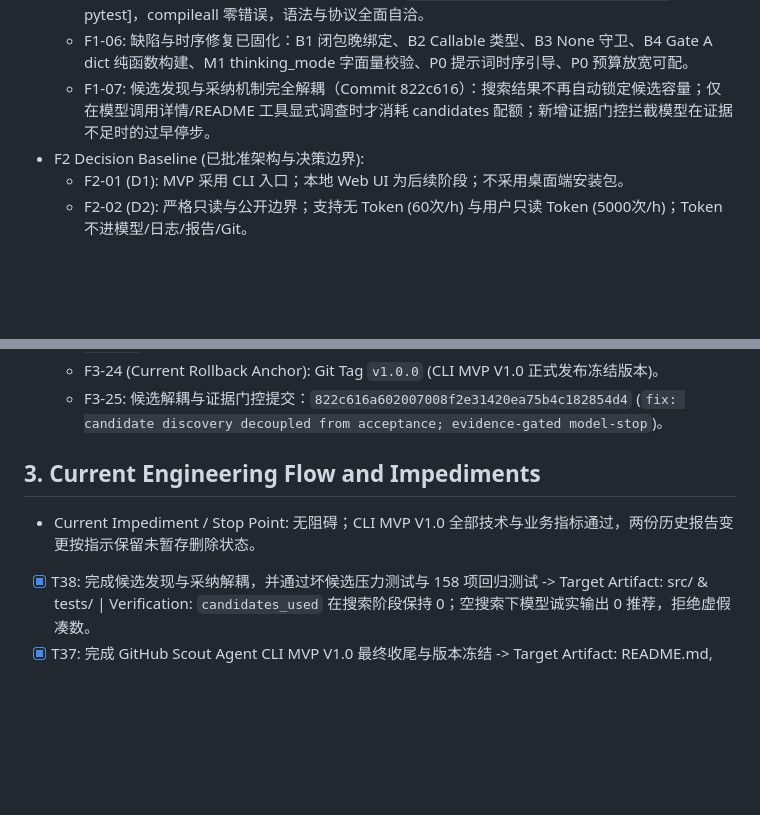
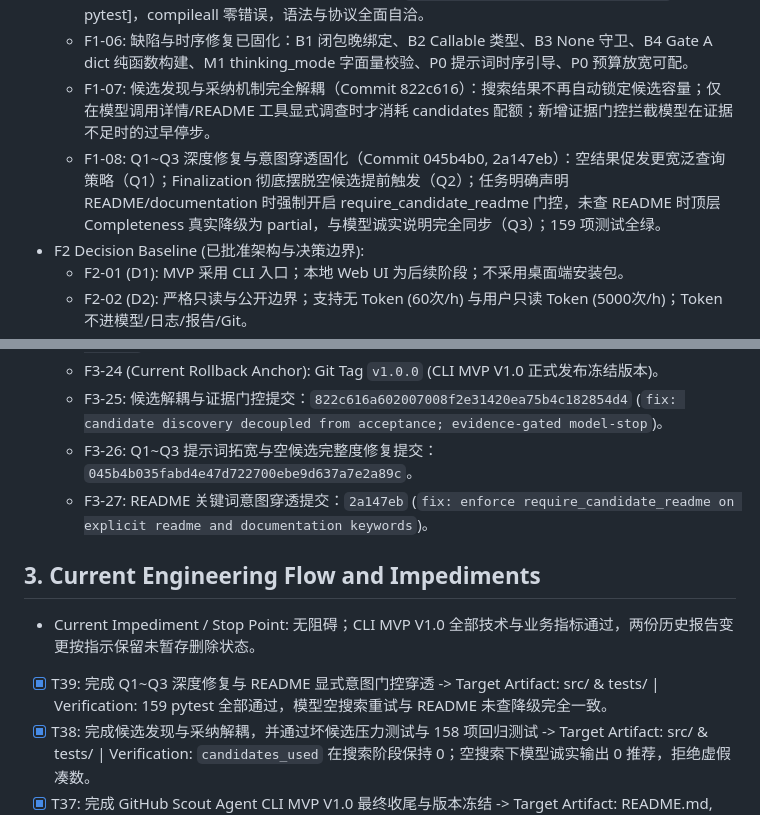
Before and after one commit to opheliafarrant/github-scout-agent, a Markdown page: TASK_STATE.md, 2 parts joined by grey strips. Rendered like a GitHub page; blank space fills up the shorter version.

Commit message:
docs: sync TASK_STATE with Q1-Q3 fixes and README keyword gate

```diff
--- a/TASK_STATE.md
+++ b/TASK_STATE.md
@@ -16,6 +16,7 @@
   - F1-05: 离线测试与自动化套件：完整自动化回归 `158 passed, 1 deselected in 0.73s` [E3: pytest]，compileall 零错误，语法与协议全面自洽。
   - F1-06: 缺陷与时序修复已固化：B1 闭包晚绑定、B2 Callable 类型、B3 None 守卫、B4 Gate A dict 纯函数构建、M1 thinking_mode 字面量校验、P0 提示词时序引导、P0 预算放宽可配。
   - F1-07: 候选发现与采纳机制完全解耦（Commit 822c616）：搜索结果不再自动锁定候选容量；仅在模型调用详情/README 工具显式调查时才消耗 candidates 配额；新增证据门控拦截模型在证据不足时的过早停步。
+  - F1-08: Q1~Q3 深度修复与意图穿透固化（Commit 045b4b0, 2a147eb）：空结果促发更宽泛查询策略（Q1）；Finalization 彻底摆脱空候选提前触发（Q2）；任务明确声明 README/documentation 时强制开启 require_candidate_readme 门控，未查 README 时顶层 Completeness 真实降级为 partial，与模型诚实说明完全同步（Q3）；159 项测试全绿。
 - F2 Decision Baseline (已批准架构与决策边界):
   - F2-01 (D1): MVP 采用 CLI 入口；本地 Web UI 为后续阶段；不采用桌面端安装包。
   - F2-02 (D2): 严格只读与公开边界；支持无 Token (60次/h) 与用户只读 Token (5000次/h)；Token 不进模型/日志/报告/Git。
@@ -27,9 +28,12 @@
   - F3-23: 文档状态机同步提交：`5950fa7` (`docs: synchronize TASK_STATE with T36 and commit 99dd6d4`)。
   - F3-24 (Current Rollback Anchor): Git Tag `v1.0.0` (CLI MVP V1.0 正式发布冻结版本)。
   - F3-25: 候选解耦与证据门控提交：`822c616a602007008f2e31420ea75b4c182854d4` (`fix: candidate discovery decoupled from acceptance; evidence-gated model-stop`)。
+  - F3-26: Q1~Q3 提示词拓宽与空候选完整度修复提交：`045b4b035fabd4e47d722700ebe9d637a7e2a89c`。
+  - F3-27: README 关键词意图穿透提交：`2a147eb` (`fix: enforce require_candidate_readme on explicit readme and documentation keywords`)。
 
 ## 3. Current Engineering Flow and Impediments
 - Current Impediment / Stop Point: 无阻碍；CLI MVP V1.0 全部技术与业务指标通过，两份历史报告变更按指示保留未暂存删除状态。
+- [x] T39: 完成 Q1~Q3 深度修复与 README 显式意图门控穿透 -> Target Artifact: src/ & tests/ | Verification: 159 pytest 全部通过，模型空搜索重试与 README 未查降级完全一致。
 - [x] T38: 完成候选发现与采纳解耦，并通过坏候选压力测试与 158 项回归测试 -> Target Artifact: src/ & tests/ | Verification: `candidates_used` 在搜索阶段保持 0；空搜索下模型诚实输出 0 推荐，拒绝虚假凑数。
 - [x] T37: 完成 GitHub Scout Agent CLI MVP V1.0 最终收尾与版本冻结 -> Target Artifact: README.md, pyproject.toml, src/github_scout_agent/__init__.py, Git Tag `v1.0.0` | Verification: 158 pytest 全部通过，文档与代码完整同步，版本号升级 1.0.0。
 - [x] T36: 完成 B1~B4/M1 修复、预算放宽可配与 qwen-max 真实链路闭环 -> Target Artifact: src/ & tests/ | Verification: 158 passed，真实端点 3 模型轮次 + 4 GitHub GET 跑通。
```
